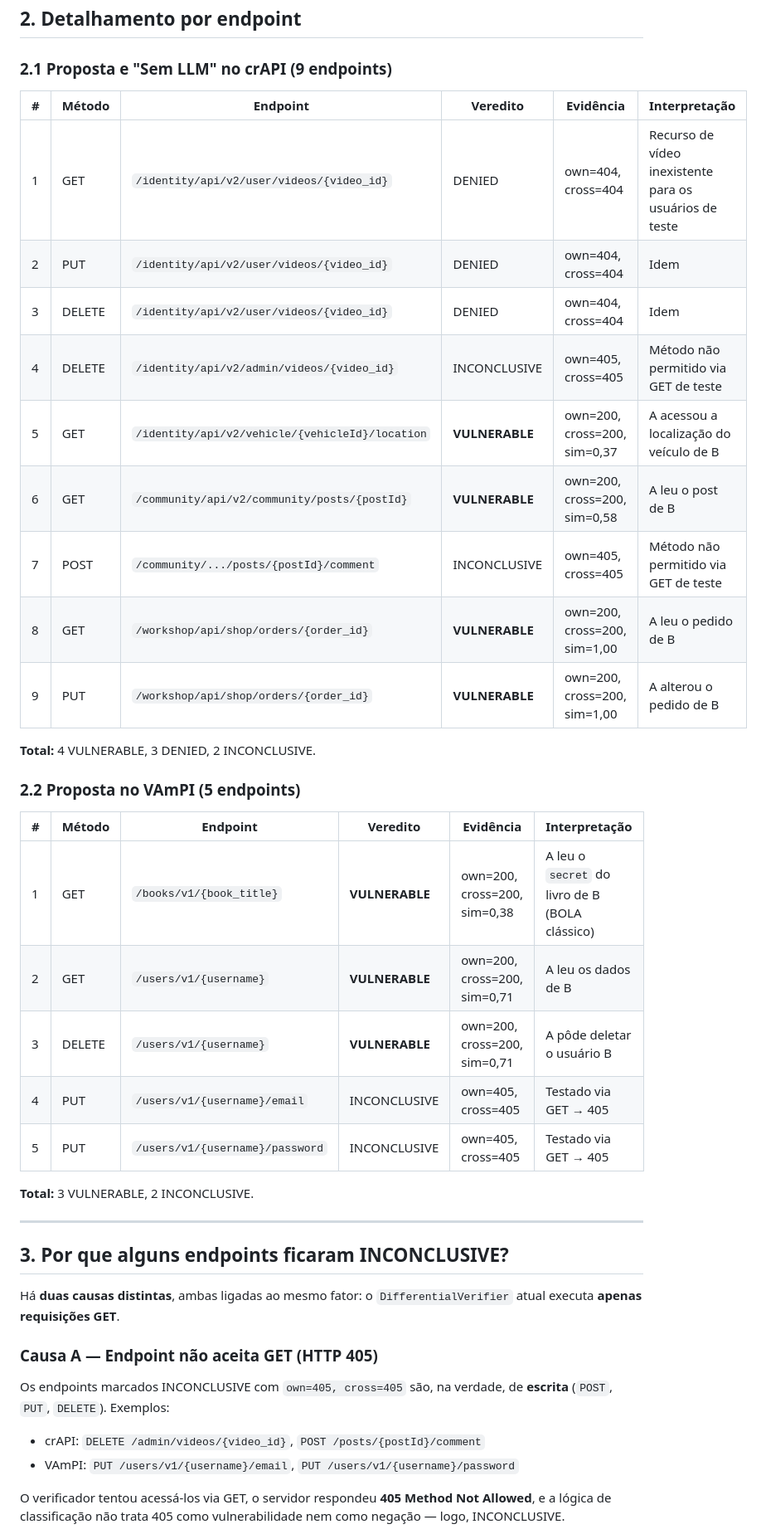
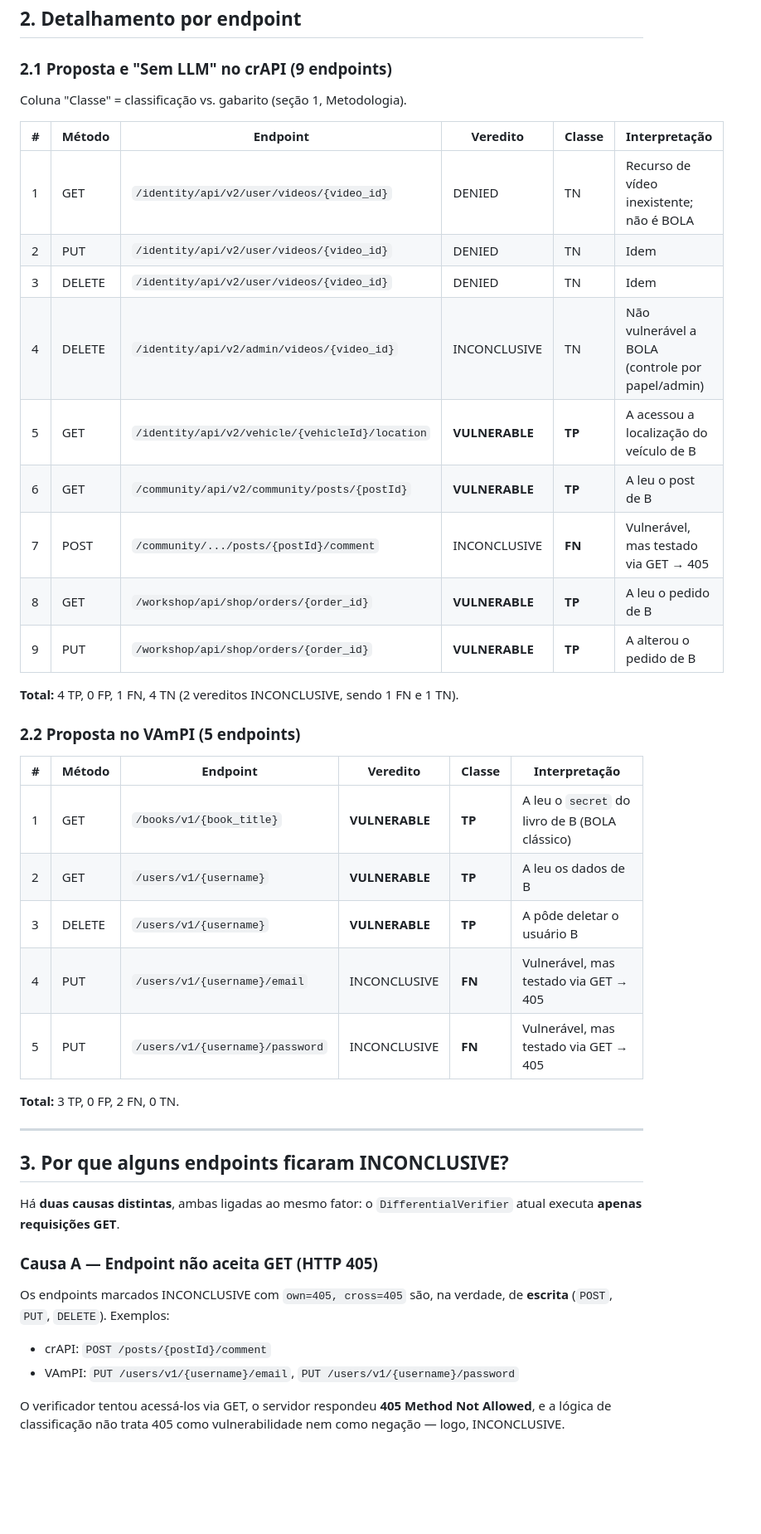
Before and after one commit to Okamael/tcc_bola_fatec, a Markdown page: RESULTADOS.md, the part around one of its changes. Shown at 83% size. Drawn GitHub-style; blank space fills up the shorter version.

```diff
--- a/RESULTADOS.md
+++ b/RESULTADOS.md
@@ -29,31 +55,33 @@ generalização no VAmPI).
 
 ### 2.1 Proposta e "Sem LLM" no crAPI (9 endpoints)
 
-| # | Método | Endpoint | Veredito | Evidência | Interpretação |
+Coluna "Classe" = classificação vs. gabarito (seção 1, Metodologia).
+
+| # | Método | Endpoint | Veredito | Classe | Interpretação |
 |---|---|---|---|---|---|
-| 1 | GET | `/identity/api/v2/user/videos/{video_id}` | DENIED | own=404, cross=404 | Recurso de vídeo inexistente para os usuários de teste |
-| 2 | PUT | `/identity/api/v2/user/videos/{video_id}` | DENIED | own=404, cross=404 | Idem |
-| 3 | DELETE | `/identity/api/v2/user/videos/{video_id}` | DENIED | own=404, cross=404 | Idem |
-| 4 | DELETE | `/identity/api/v2/admin/videos/{video_id}` | INCONCLUSIVE | own=405, cross=405 | Método não permitido via GET de teste |
-| 5 | GET | `/identity/api/v2/vehicle/{vehicleId}/location` | **VULNERABLE** | own=200, cross=200, sim=0,37 | A acessou a localização do veículo de B |
-| 6 | GET | `/community/api/v2/community/posts/{postId}` | **VULNERABLE** | own=200, cross=200, sim=0,58 | A leu o post de B |
-| 7 | POST | `/community/.../posts/{postId}/comment` | INCONCLUSIVE | own=405, cross=405 | Método não permitido via GET de teste |
-| 8 | GET | `/workshop/api/shop/orders/{order_id}` | **VULNERABLE** | own=200, cross=200, sim=1,00 | A leu o pedido de B |
-| 9 | PUT | `/workshop/api/shop/orders/{order_id}` | **VULNERABLE** | own=200, cross=200, sim=1,00 | A alterou o pedido de B |
+| 1 | GET | `/identity/api/v2/user/videos/{video_id}` | DENIED | TN | Recurso de vídeo inexistente; não é BOLA |
+| 2 | PUT | `/identity/api/v2/user/videos/{video_id}` | DENIED | TN | Idem |
+| 3 | DELETE | `/identity/api/v2/user/videos/{video_id}` | DENIED | TN | Idem |
+| 4 | DELETE | `/identity/api/v2/admin/videos/{video_id}` | INCONCLUSIVE | TN | Não vulnerável a BOLA (controle por papel/admin) |
+| 5 | GET | `/identity/api/v2/vehicle/{vehicleId}/location` | **VULNERABLE** | **TP** | A acessou a localização do veículo de B |
+| 6 | GET | `/community/api/v2/community/posts/{postId}` | **VULNERABLE** | **TP** | A leu o post de B |
+| 7 | POST | `/community/.../posts/{postId}/comment` | INCONCLUSIVE | **FN** | Vulnerável, mas testado via GET → 405 |
+| 8 | GET | `/workshop/api/shop/orders/{order_id}` | **VULNERABLE** | **TP** | A leu o pedido de B |
+| 9 | PUT | `/workshop/api/shop/orders/{order_id}` | **VULNERABLE** | **TP** | A alterou o pedido de B |
 
-**Total:** 4 VULNERABLE, 3 DENIED, 2 INCONCLUSIVE.
+**Total:** 4 TP, 0 FP, 1 FN, 4 TN (2 vereditos INCONCLUSIVE, sendo 1 FN e 1 TN).
 
 ### 2.2 Proposta no VAmPI (5 endpoints)
 
-| # | Método | Endpoint | Veredito | Evidência | Interpretação |
+| # | Método | Endpoint | Veredito | Classe | Interpretação |
 |---|---|---|---|---|---|
-| 1 | GET | `/books/v1/{book_title}` | **VULNERABLE** | own=200, cross=200, sim=0,38 | A leu o `secret` do livro de B (BOLA clássico) |
-| 2 | GET | `/users/v1/{username}` | **VULNERABLE** | own=200, cross=200, sim=0,71 | A leu os dados de B |
-| 3 | DELETE | `/users/v1/{username}` | **VULNERABLE** | own=200, cross=200, sim=0,71 | A pôde deletar o usuário B |
-| 4 | PUT | `/users/v1/{username}/email` | INCONCLUSIVE | own=405, cross=405 | Testado via GET → 405 |
-| 5 | PUT | `/users/v1/{username}/password` | INCONCLUSIVE | own=405, cross=405 | Testado via GET → 405 |
+| 1 | GET | `/books/v1/{book_title}` | **VULNERABLE** | **TP** | A leu o `secret` do livro de B (BOLA clássico) |
+| 2 | GET | `/users/v1/{username}` | **VULNERABLE** | **TP** | A leu os dados de B |
+| 3 | DELETE | `/users/v1/{username}` | **VULNERABLE** | **TP** | A pôde deletar o usuário B |
+| 4 | PUT | `/users/v1/{username}/email` | INCONCLUSIVE | **FN** | Vulnerável, mas testado via GET → 405 |
+| 5 | PUT | `/users/v1/{username}/password` | INCONCLUSIVE | **FN** | Vulnerável, mas testado via GET → 405 |
 
-**Total:** 3 VULNERABLE, 2 INCONCLUSIVE.
+**Total:** 3 TP, 0 FP, 2 FN, 0 TN.
 
 ---
 
@@ -66,7 +94,7 @@ Há **duas causas distintas**, ambas ligadas ao mesmo fator: o
 
 Os endpoints marcados INCONCLUSIVE com `own=405, cross=405` são, na verdade, de
 **escrita** (`POST`, `PUT`, `DELETE`). Exemplos:
-- crAPI: `DELETE /admin/videos/{video_id}`, `POST /posts/{postId}/comment`
+- crAPI: `POST /posts/{postId}/comment`
 - VAmPI: `PUT /users/v1/{username}/email`, `PUT /users/v1/{username}/password`
 
 O verificador tentou acessá-los via GET, o servidor respondeu **405 Method Not
```
Also changed, not shown: other parts of RESULTADOS.md (+57 -19 lines), DEVLOG.md (+39 -0 lines), HOWTO.md (+15 -7 lines), outputs/confusion_matrices.png, outputs/metrics_comparison.png, 10 other files.
